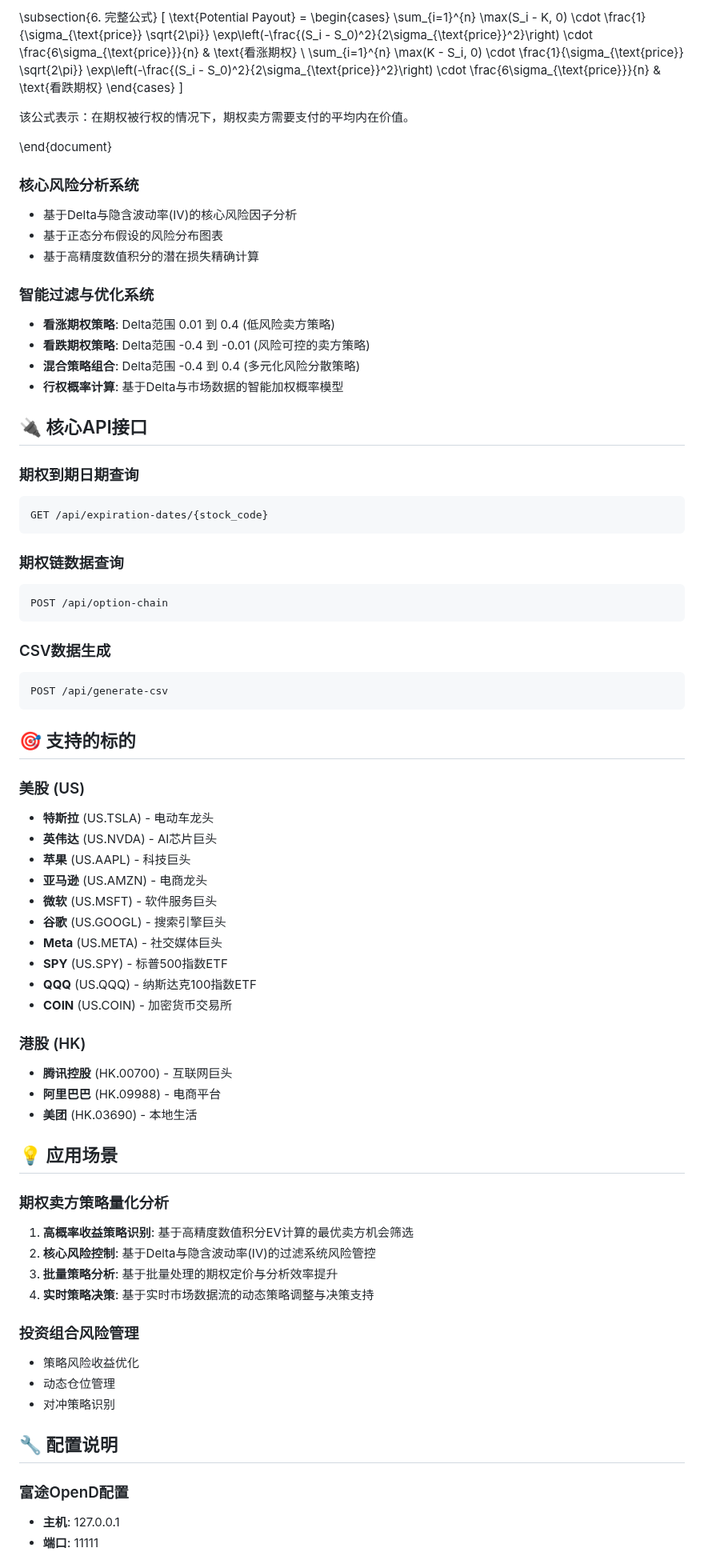
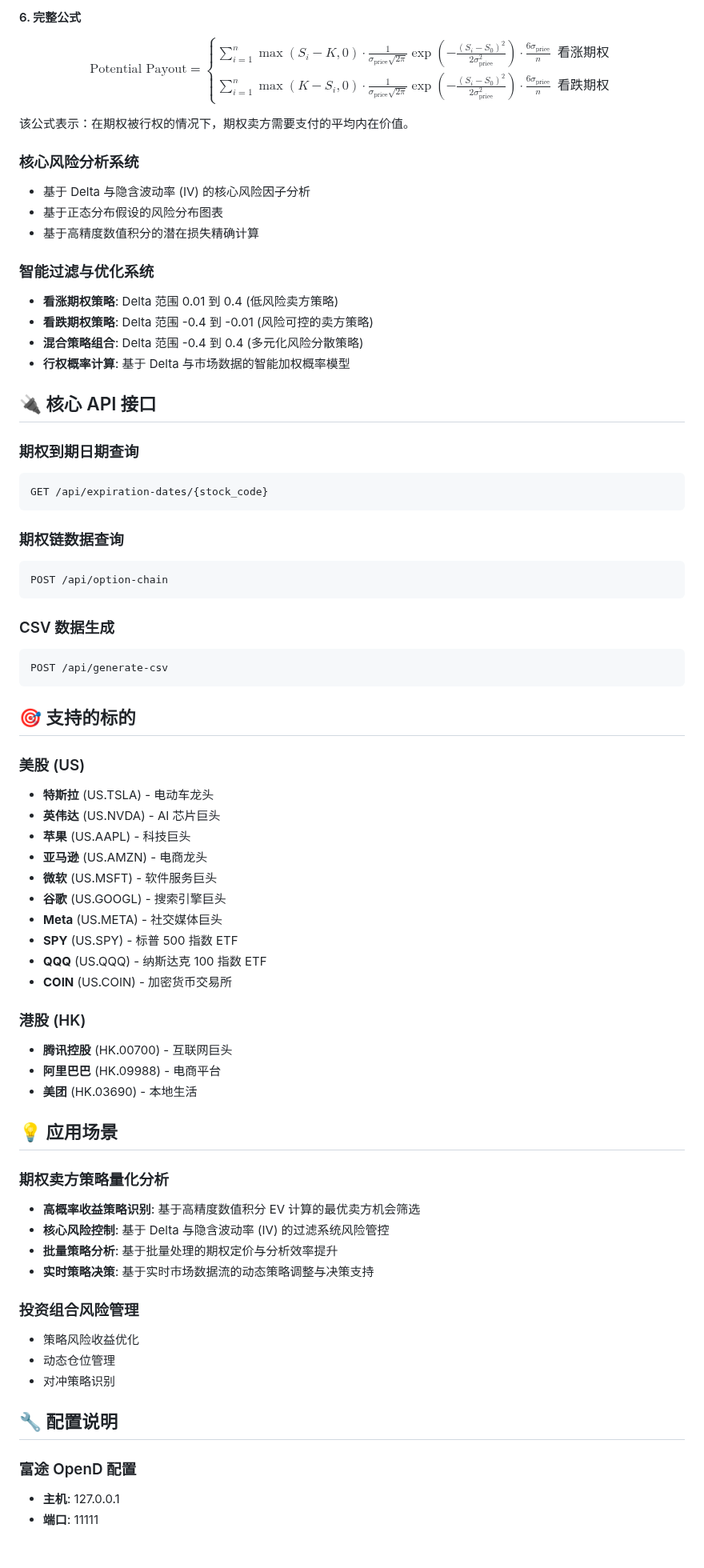
Before and after one commit to gzz1027/option_selling, a Markdown page: README.md, the part around one of its changes. Shown at 80% size. Rendered like a GitHub page.

````diff
--- a/README.md
+++ b/README.md
@@ -121,43 +104,38 @@ E\left[\max(K - S_T, 0)\right] = \int_{-\infty}^{\infty} \max(K - S_T, 0) \cdot
 
-\subsection{6. 完整公式}
-\[
-\text{Potential Payout} =
+#### 6. 完整公式
+$$\text{Potential Payout} =
 \begin{cases}
 \sum_{i=1}^{n} \max(S_i - K, 0) \cdot \frac{1}{\sigma_{\text{price}} \sqrt{2\pi}} \exp\left(-\frac{(S_i - S_0)^2}{2\sigma_{\text{price}}^2}\right) \cdot \frac{6\sigma_{\text{price}}}{n} & \text{看涨期权} \\
 \sum_{i=1}^{n} \max(K - S_i, 0) \cdot \frac{1}{\sigma_{\text{price}} \sqrt{2\pi}} \exp\left(-\frac{(S_i - S_0)^2}{2\sigma_{\text{price}}^2}\right) \cdot \frac{6\sigma_{\text{price}}}{n} & \text{看跌期权}
-\end{cases}
-\]
+\end{cases}$$
 
 该公式表示：在期权被行权的情况下，期权卖方需要支付的平均内在价值。
 
-\end{document}
-
-
 ### 核心风险分析系统
-- 基于Delta与隐含波动率(IV)的核心风险因子分析
+- 基于 Delta 与隐含波动率 (IV) 的核心风险因子分析
 - 基于正态分布假设的风险分布图表
 - 基于高精度数值积分的潜在损失精确计算
 
 ### 智能过滤与优化系统
-- **看涨期权策略**: Delta范围 0.01 到 0.4 (低风险卖方策略)
-- **看跌期权策略**: Delta范围 -0.4 到 -0.01 (风险可控的卖方策略)
-- **混合策略组合**: Delta范围 -0.4 到 0.4 (多元化风险分散策略)
-- **行权概率计算**: 基于Delta与市场数据的智能加权概率模型
+- **看涨期权策略**: Delta 范围 0.01 到 0.4 (低风险卖方策略)
+- **看跌期权策略**: Delta 范围 -0.4 到 -0.01 (风险可控的卖方策略)
+- **混合策略组合**: Delta 范围 -0.4 到 0.4 (多元化风险分散策略)
+- **行权概率计算**: 基于 Delta 与市场数据的智能加权概率模型
 
-## 🔌 核心API接口
+## 🔌 核心 API 接口
 
 ### 期权到期日期查询
-```
+```http
 GET /api/expiration-dates/{stock_code}
 ```
 
 ### 期权链数据查询
-```
+```http
 POST /api/option-chain
 ```
 
-### CSV数据生成
-```
+### CSV 数据生成
+```http
 POST /api/generate-csv
 ```
 
@@ -165,14 +143,14 @@ POST /api/generate-csv
 
 ### 美股 (US)
 - **特斯拉** (US.TSLA) - 电动车龙头
-- **英伟达** (US.NVDA) - AI芯片巨头
+- **英伟达** (US.NVDA) - AI 芯片巨头
 - **苹果** (US.AAPL) - 科技巨头
 - **亚马逊** (US.AMZN) - 电商龙头
 - **微软** (US.MSFT) - 软件服务巨头
 - **谷歌** (US.GOOGL) - 搜索引擎巨头
 - **Meta** (US.META) - 社交媒体巨头
-- **SPY** (US.SPY) - 标普500指数ETF
-- **QQQ** (US.QQQ) - 纳斯达克100指数ETF
+- **SPY** (US.SPY) - 标普 500 指数 ETF
+- **QQQ** (US.QQQ) - 纳斯达克 100 指数 ETF
 - **COIN** (US.COIN) - 加密货币交易所
 
 ### 港股 (HK)
@@ -183,10 +161,10 @@ POST /api/generate-csv
 ## 💡 应用场景
 
 ### 期权卖方策略量化分析
-1. **高概率收益策略识别**: 基于高精度数值积分EV计算的最优卖方机会筛选
-2. **核心风险控制**: 基于Delta与隐含波动率(IV)的过滤系统风险管控
-3. **批量策略分析**: 基于批量处理的期权定价与分析效率提升
-4. **实时策略决策**: 基于实时市场数据流的动态策略调整与决策支持
+- **高概率收益策略识别**: 基于高精度数值积分 EV 计算的最优卖方机会筛选
+- **核心风险控制**: 基于 Delta 与隐含波动率 (IV) 的过滤系统风险管控
+- **批量策略分析**: 基于批量处理的期权定价与分析效率提升
+- **实时策略决策**: 基于实时市场数据流的动态策略调整与决策支持
 
 ### 投资组合风险管理
 - 策略风险收益优化
@@ -195,7 +173,7 @@ POST /api/generate-csv
 
 ## 🔧 配置说明
 
-### 富途OpenD配置
+### 富途 OpenD 配置
 - **主机**: 127.0.0.1
 - **端口**: 11111
 
````
Also changed, not shown: other parts of README.md (+45 -62 lines).
